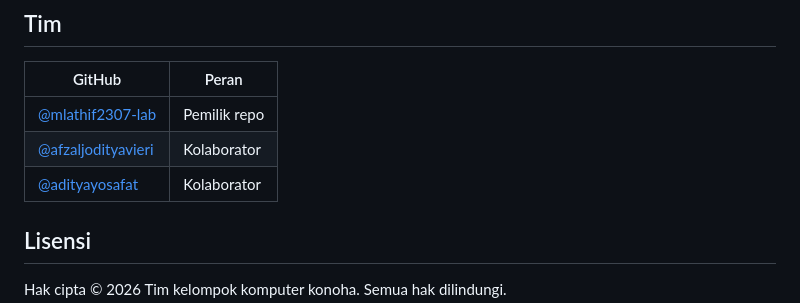
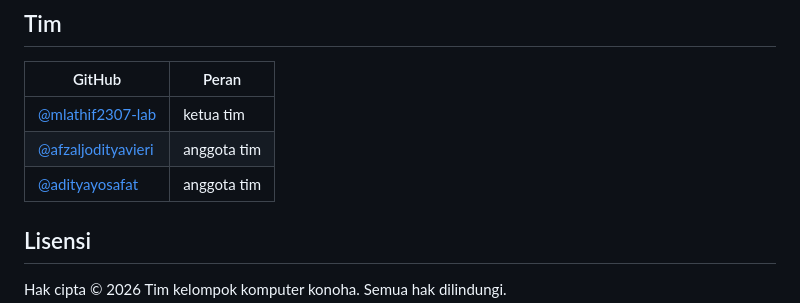
Before and after one commit to mlathif2307-lab/aksara, a Markdown page: README.md, the part around the change. Rendered like a GitHub page.

```diff
--- a/README.md
+++ b/README.md
@@ -146,9 +146,9 @@ Login owner: email `owner`, kata sandi sama dengan `OWNER_KEY`. Detail lengkap a
 
 | GitHub | Peran |
 | --- | --- |
-| [@mlathif2307-lab](https://github.com/mlathif2307-lab) | Pemilik repo |
-| [@afzaljodityavieri](https://github.com/afzaljodityavieri-lab) | Kolaborator |
-| [@adityayosafat](https://github.com/adityayosafat) | Kolaborator |
+| [@mlathif2307-lab](https://github.com/mlathif2307-lab) | ketua tim |
+| [@afzaljodityavieri](https://github.com/afzaljodityavieri-lab) | anggota tim |
+| [@adityayosafat](https://github.com/adityayosafat) | anggota tim |
 
 ## Lisensi
 
```
